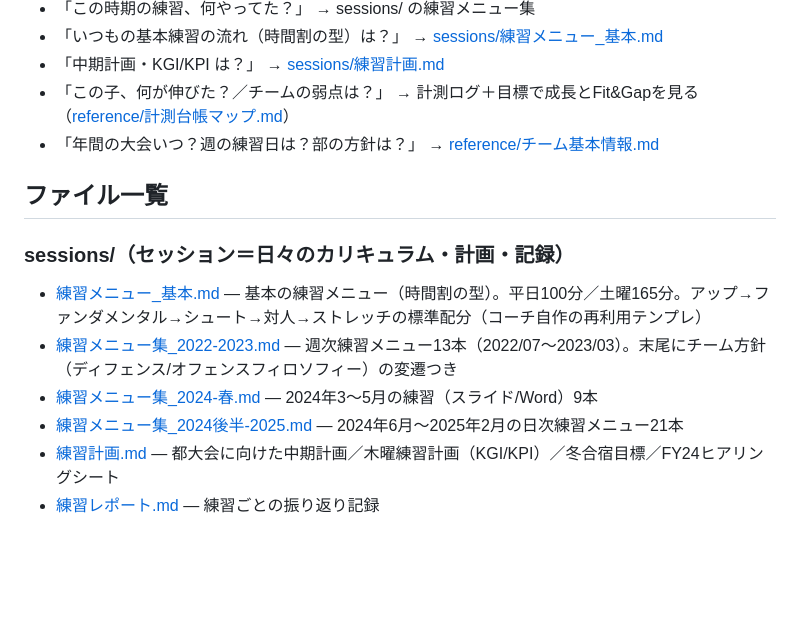
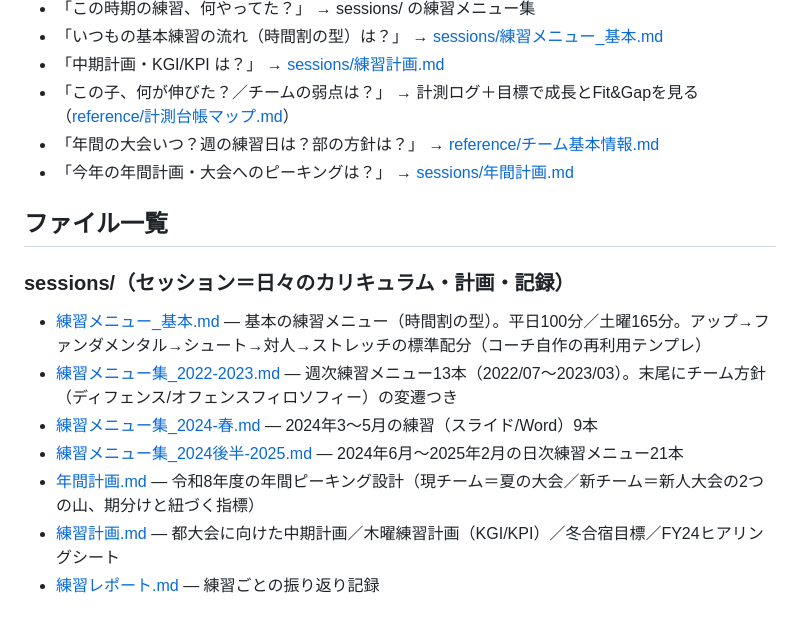
Before and after one commit to tsutushi0628/basketball-coach-strategy, a Markdown page: docs/practice-knowledge/README.md, the part around the change. GitHub-like rendering; blank space fills up the shorter version.

Commit message:
docs(sessions): 年間計画（ピーキング設計）を追加
令和8年度の年間を「現チーム=夏の大会／新チーム=新人大会」の2つの山で
設計する骨組みを新設。新チームの期分け（準備=ファンダ→鍛錬→試合期）と
各期の練習比重・紐づく指標を整理し、暫定目標「2勝」を process指標
（FT率/TO/ゴール下/トランジションDF）に翻訳。月次PDCAの回し方も明記。
既存の練習計画・ドリル索引・計測台帳と相互リンク。READMEに追記。

Co-Authored-By: Claude Opus 4.8 (1M context) <noreply@anthropic.com>

```diff
--- a/docs/practice-knowledge/README.md
+++ b/docs/practice-knowledge/README.md
@@ -24,6 +24,7 @@
 - 「中期計画・KGI/KPI は？」 → [sessions/練習計画.md](sessions/練習計画.md)
 - 「この子、何が伸びた？／チームの弱点は？」 → 計測ログ＋目標で成長とFit&Gapを見る（[reference/計測台帳マップ.md](reference/計測台帳マップ.md)）
 - 「年間の大会いつ？週の練習日は？部の方針は？」 → [reference/チーム基本情報.md](reference/チーム基本情報.md)
+- 「今年の年間計画・大会へのピーキングは？」 → [sessions/年間計画.md](sessions/年間計画.md)
 
 ## ファイル一覧
 
@@ -32,6 +33,7 @@
 - [練習メニュー集_2022-2023.md](sessions/練習メニュー集_2022-2023.md) — 週次練習メニュー13本（2022/07〜2023/03）。末尾にチーム方針（ディフェンス/オフェンスフィロソフィー）の変遷つき
 - [練習メニュー集_2024-春.md](sessions/練習メニュー集_2024-春.md) — 2024年3〜5月の練習（スライド/Word）9本
 - [練習メニュー集_2024後半-2025.md](sessions/練習メニュー集_2024後半-2025.md) — 2024年6月〜2025年2月の日次練習メニュー21本
+- [年間計画.md](sessions/年間計画.md) — 令和8年度の年間ピーキング設計（現チーム＝夏の大会／新チーム＝新人大会の2つの山、期分けと紐づく指標）
 - [練習計画.md](sessions/練習計画.md) — 都大会に向けた中期計画／木曜練習計画（KGI/KPI）／冬合宿目標／FY24ヒアリングシート
 - [練習レポート.md](sessions/練習レポート.md) — 練習ごとの振り返り記録
 
```
Also changed, not shown: 1 other file.
